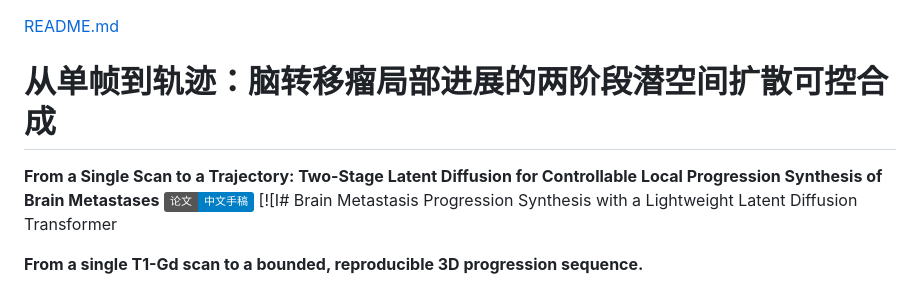
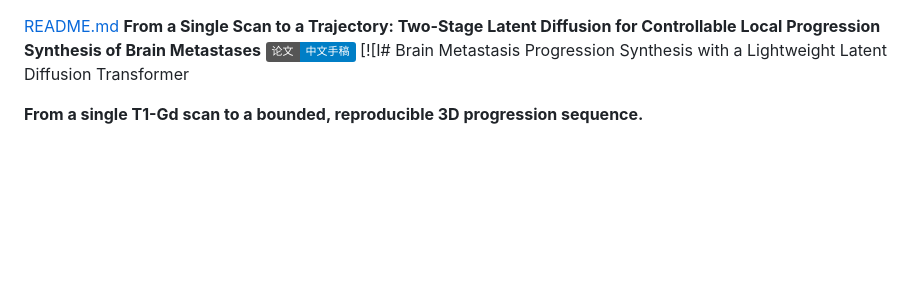
Before and after one commit to fgn2pyh2wn-afk/brain_tumour_predict, a Markdown page: README.md, the part around the change. Rendered like a GitHub page; badges without logos; blank space fills up the shorter version.

Commit message:
Update README with English title and remove Chinese title
Removed Chinese title and added English title for clarity.

```diff
--- a/README.md
+++ b/README.md
@@ -1,6 +1,4 @@
 [README.md](https://github.com/user-attachments/files/33765805/README.md)
-# 从单帧到轨迹：脑转移瘤局部进展的两阶段潜空间扩散可控合成
-
 **From a Single Scan to a Trajectory: Two-Stage Latent Diffusion for Controllable Local Progression Synthesis of Brain Metastases**
 [![Paper](https://img.shields.io/badge/论文-中文手稿-blue)](#) [![I# Brain Metastasis Progression Synthesis with a Lightweight Latent Diffusion Transformer
 
```
